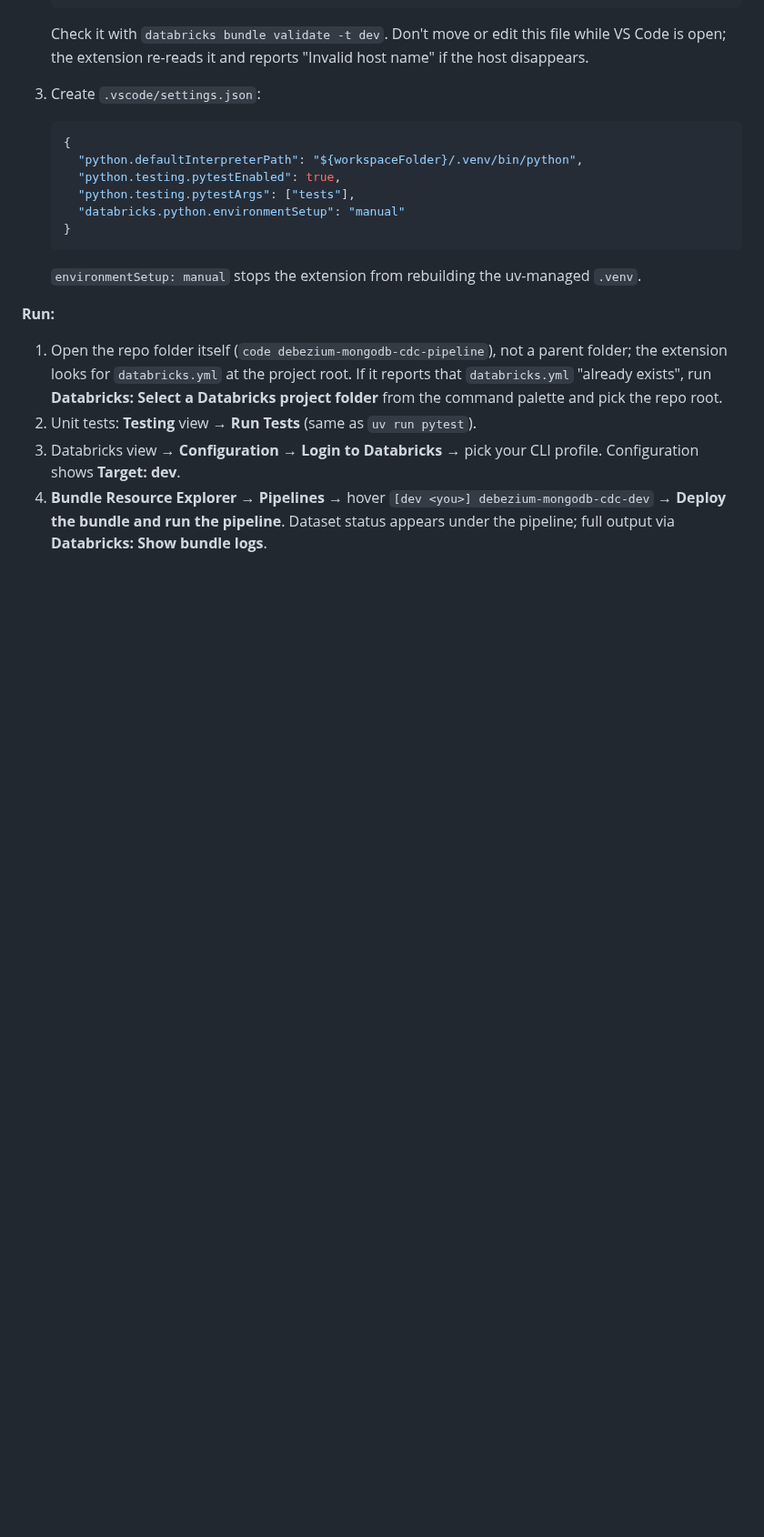
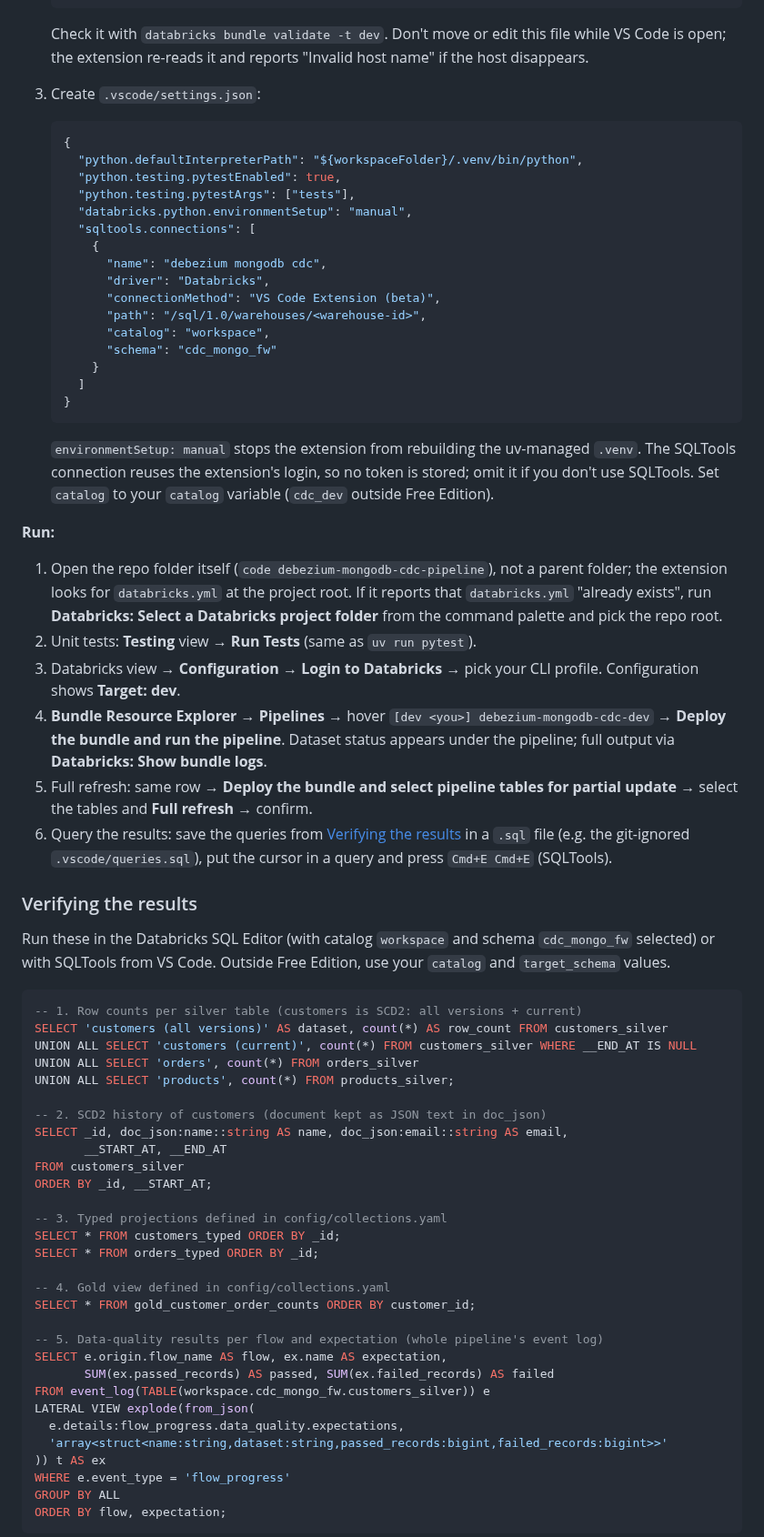
Before and after one commit to morillo/debezium-mongodb-cdc-pipeline, a Markdown page: README.md, the part around one of its changes. Shown at 91% size. Drawn GitHub-style; blank space fills up the shorter version.

````diff
--- a/README.md
+++ b/README.md
@@ -238,12 +263,25 @@ serverless compute in the workspace, so Databricks Connect is not used
      "python.defaultInterpreterPath": "${workspaceFolder}/.venv/bin/python",
      "python.testing.pytestEnabled": true,
      "python.testing.pytestArgs": ["tests"],
-     "databricks.python.environmentSetup": "manual"
+     "databricks.python.environmentSetup": "manual",
+     "sqltools.connections": [
+       {
+         "name": "debezium mongodb cdc",
+         "driver": "Databricks",
+         "connectionMethod": "VS Code Extension (beta)",
+         "path": "/sql/1.0/warehouses/<warehouse-id>",
+         "catalog": "workspace",
+         "schema": "cdc_mongo_fw"
+       }
+     ]
    }
    ```
 
    `environmentSetup: manual` stops the extension from rebuilding the
-   uv-managed `.venv`.
+   uv-managed `.venv`. The SQLTools connection reuses the extension's
+   login, so no token is stored; omit it if you don't use SQLTools.
+   Set `catalog` to your `catalog` variable (`cdc_dev` outside Free
+   Edition).
 
 **Run:**
 
@@ -260,3 +298,50 @@ serverless compute in the workspace, so Databricks Connect is not used
    `[dev <you>] debezium-mongodb-cdc-dev` → **Deploy the bundle and run
    the pipeline**. Dataset status appears under the pipeline; full
    output via **Databricks: Show bundle logs**.
+5. Full refresh: same row → **Deploy the bundle and select pipeline
+   tables for partial update** → select the tables and **Full
+   refresh** → confirm.
+6. Query the results: save the queries from
+   [Verifying the results](#verifying-the-results) in a `.sql` file
+   (e.g. the git-ignored `.vscode/queries.sql`), put the cursor in a
+   query and press `Cmd+E Cmd+E` (SQLTools).
+
+### Verifying the results
+
+Run these in the Databricks SQL Editor (with catalog `workspace` and
+schema `cdc_mongo_fw` selected) or with SQLTools from VS Code. Outside
+Free Edition, use your `catalog` and `target_schema` values.
+
+```sql
+-- 1. Row counts per silver table (customers is SCD2: all versions + current)
+SELECT 'customers (all versions)' AS dataset, count(*) AS row_count FROM customers_silver
+UNION ALL SELECT 'customers (current)', count(*) FROM customers_silver WHERE __END_AT IS NULL
+UNION ALL SELECT 'orders', count(*) FROM orders_silver
+UNION ALL SELECT 'products', count(*) FROM products_silver;
+
+-- 2. SCD2 history of customers (document kept as JSON text in doc_json)
+SELECT _id, doc_json:name::string AS name, doc_json:email::string AS email,
+       __START_AT, __END_AT
+FROM customers_silver
+ORDER BY _id, __START_AT;
+
+-- 3. Typed projections defined in config/collections.yaml
+SELECT * FROM customers_typed ORDER BY _id;
+SELECT * FROM orders_typed ORDER BY _id;
+
+-- 4. Gold view defined in config/collections.yaml
+SELECT * FROM gold_customer_order_counts ORDER BY customer_id;
+
+-- 5. Data-quality results per flow and expectation (whole pipeline's event log)
+SELECT e.origin.flow_name AS flow, ex.name AS expectation,
+       SUM(ex.passed_records) AS passed, SUM(ex.failed_records) AS failed
+FROM event_log(TABLE(workspace.cdc_mongo_fw.customers_silver)) e
+LATERAL VIEW explode(from_json(
+  e.details:flow_progress.data_quality.expectations,
+  'array<struct<name:string,dataset:string,passed_records:bigint,failed_records:bigint>>'
+)) t AS ex
+WHERE e.event_type = 'flow_progress'
+GROUP BY ALL
+ORDER BY flow, expectation;
+```
+
````
Also changed, not shown: other parts of README.md (+48 -2 lines), docs/images/pipeline-graph.png (added), docs/images/vscode.png (added).
